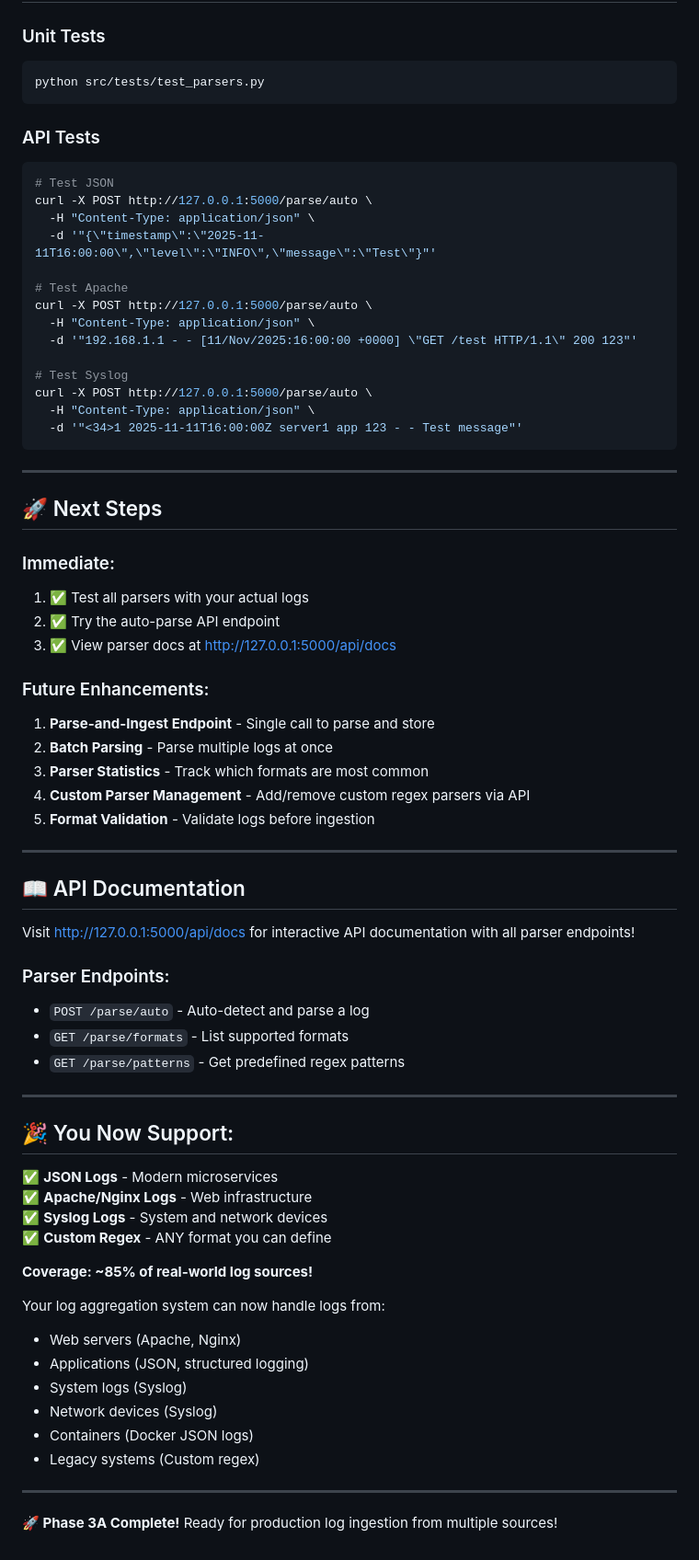
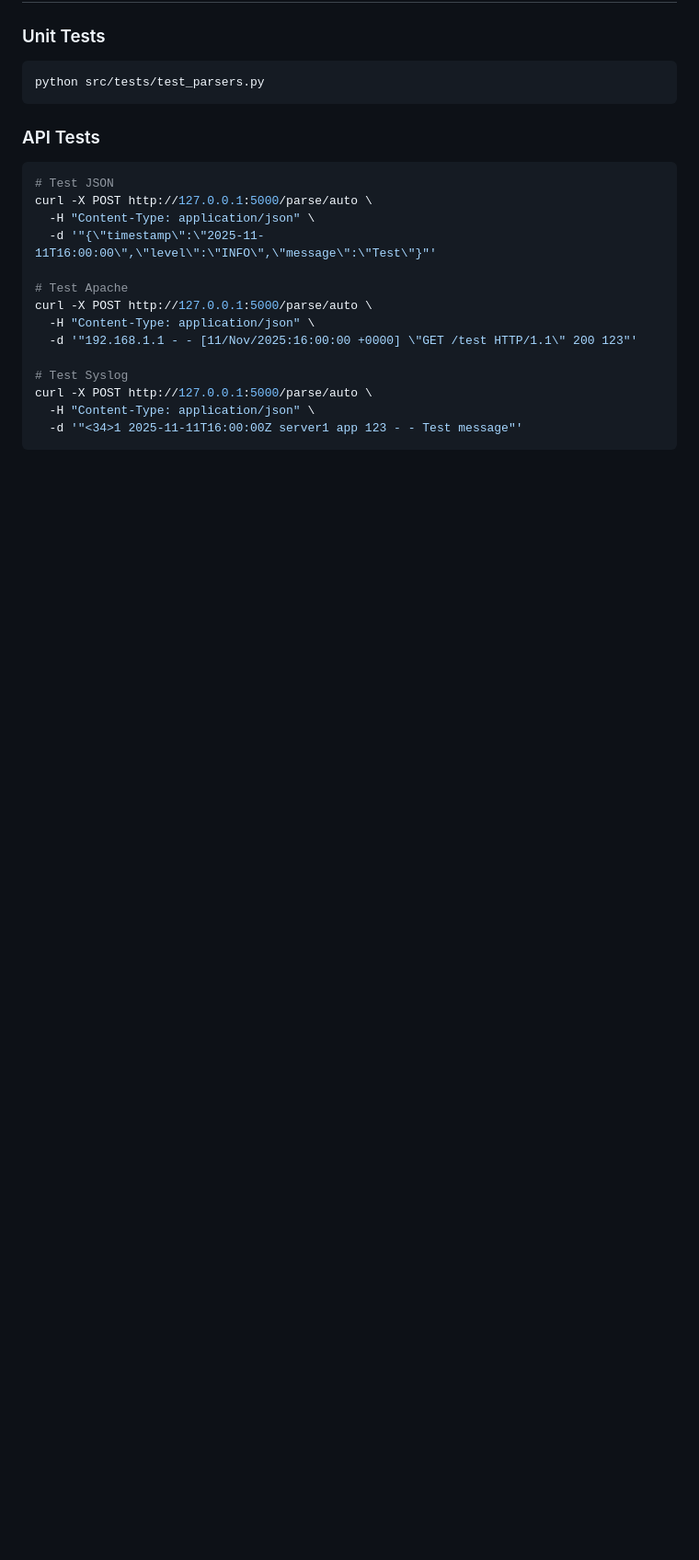
Before and after one commit to Romanabramovich/logs-and-found, a Markdown page: PARSER_GUIDE.md, the part around the change printed below. Shown: that part at 92% size. GitHub-like rendering; blank space fills up the shorter version.

Commit message:
Cleaned up parser guide

````diff
--- a/PARSER_GUIDE.md
+++ b/PARSER_GUIDE.md
@@ -288,53 +311,3 @@ curl -X POST http://127.0.0.1:5000/parse/auto \
   -H "Content-Type: application/json" \
   -d '"<34>1 2025-11-11T16:00:00Z server1 app 123 - - Test message"'
 ```
-
----
-
-## 🚀 Next Steps
-
-### Immediate:
-1. ✅ Test all parsers with your actual logs
-2. ✅ Try the auto-parse API endpoint
-3. ✅ View parser docs at http://127.0.0.1:5000/api/docs
-
-### Future Enhancements:
-1. **Parse-and-Ingest Endpoint** - Single call to parse and store
-2. **Batch Parsing** - Parse multiple logs at once
-3. **Parser Statistics** - Track which formats are most common
-4. **Custom Parser Management** - Add/remove custom regex parsers via API
-5. **Format Validation** - Validate logs before ingestion
-
----
-
-## 📖 API Documentation
-
-Visit http://127.0.0.1:5000/api/docs for interactive API documentation with all parser endpoints!
-
-### Parser Endpoints:
-- `POST /parse/auto` - Auto-detect and parse a log
-- `GET /parse/formats` - List supported formats
-- `GET /parse/patterns` - Get predefined regex patterns
-
----
-
-## 🎉 You Now Support:
-
-✅ **JSON Logs** - Modern microservices
-✅ **Apache/Nginx Logs** - Web infrastructure
-✅ **Syslog Logs** - System and network devices
-✅ **Custom Regex** - ANY format you can define
-
-**Coverage: ~85% of real-world log sources!**
-
-Your log aggregation system can now handle logs from:
-- Web servers (Apache, Nginx)
-- Applications (JSON, structured logging)
-- System logs (Syslog)
-- Network devices (Syslog)
-- Containers (Docker JSON logs)
-- Legacy systems (Custom regex)
-
----
-
-**🚀 Phase 3A Complete!** Ready for production log ingestion from multiple sources!
````
Also changed, not shown: other parts of PARSER_GUIDE.md (+38 -15 lines).
